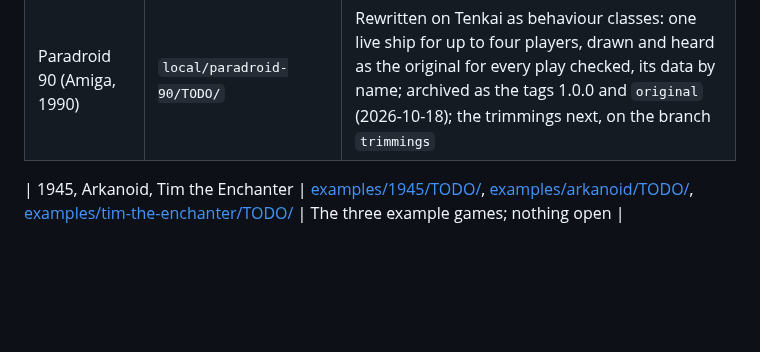
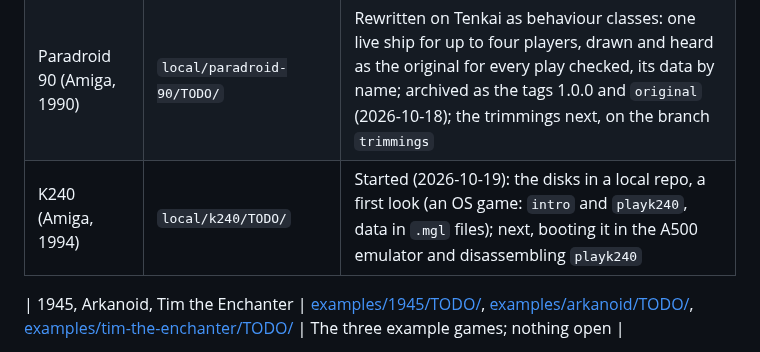
Before and after one commit to tomdionysus/tenkai, a Markdown page: TODO/README.md, the part around the change. GitHub-like rendering; blank space fills up the shorter version.

Commit message:
TODO: K240's row (started: the disks, a first look)

```diff
--- a/TODO/README.md
+++ b/TODO/README.md
@@ -34,6 +34,7 @@ game gives the engine arrives in `lib/` with specs and docs, and is recorded in
 | Golden Axe (arcade, 1989) | `local/golden-axe/TODO/` | Rounds 1 and 2 as Ax, Gilius or Tyris; on Tenkai and as objects (four passes, 2026-10-14); fidelity by emulator assessed and parked |
 | Myst (1993) | `local/myst/TODO/` | Myst Island and D'ni from the user's own copy; drove the point-and-click core; stock taken, the Tenkai and objects passes still to do |
 | Paradroid 90 (Amiga, 1990) | `local/paradroid-90/TODO/` | Rewritten on Tenkai as behaviour classes: one live ship for up to four players, drawn and heard as the original for every play checked, its data by name; archived as the tags 1.0.0 and `original` (2026-10-18); the trimmings next, on the branch `trimmings` |
+| K240 (Amiga, 1994) | `local/k240/TODO/` | Started (2026-10-19): the disks in a local repo, a first look (an OS game: `intro` and `playk240`, data in `.mgl` files); next, booting it in the A500 emulator and disassembling `playk240` |
 
 | 1945, Arkanoid, Tim the Enchanter | [examples/1945/TODO/](../examples/1945/TODO/STATE.md), [examples/arkanoid/TODO/](../examples/arkanoid/TODO/STATE.md), [examples/tim-the-enchanter/TODO/](../examples/tim-the-enchanter/TODO/STATE.md) | The three example games; nothing open |
 
```
